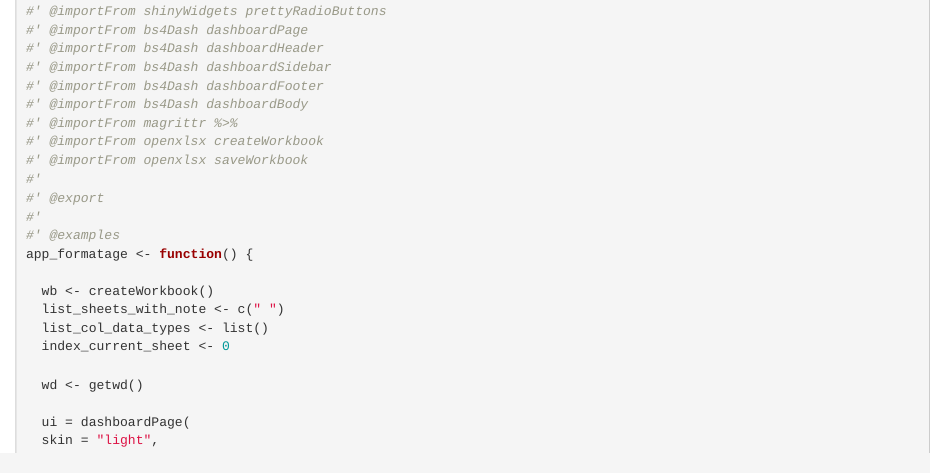
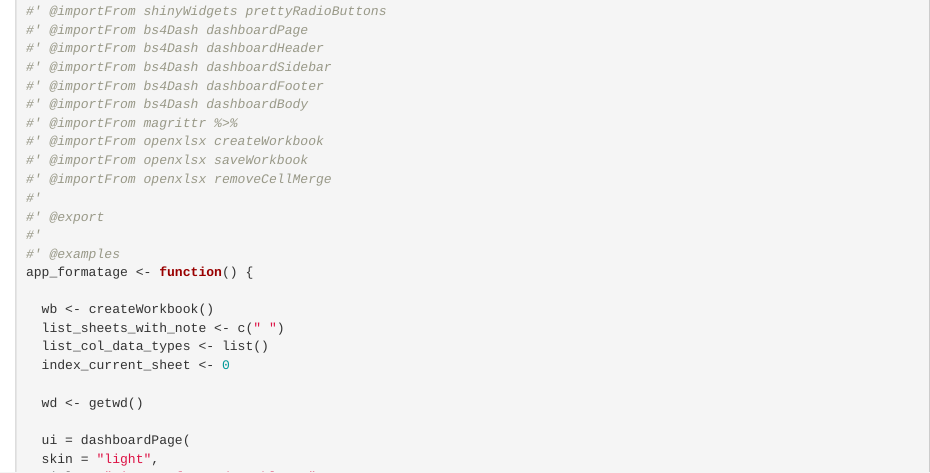
Before and after one commit to killian31/agreste, an R Markdown document (dev/flat_appli_format.Rmd): the page in a window 1100 px wide, from 620 px down. Rendered offline with R 4.5, knitr and Pandoc, with nearby package versions.

Commit message:
correct namespace

```diff
--- a/dev/flat_appli_format.Rmd
+++ b/dev/flat_appli_format.Rmd
@@ -47,6 +47,7 @@ library(shiny)
 #' @importFrom magrittr %>%
 #' @importFrom openxlsx createWorkbook
 #' @importFrom openxlsx saveWorkbook
+#' @importFrom openxlsx removeCellMerge
 #'
 #' @export
 #'
```
Also changed, not shown: R/app_formatage.R (+1 -0 lines), 2 other files.
